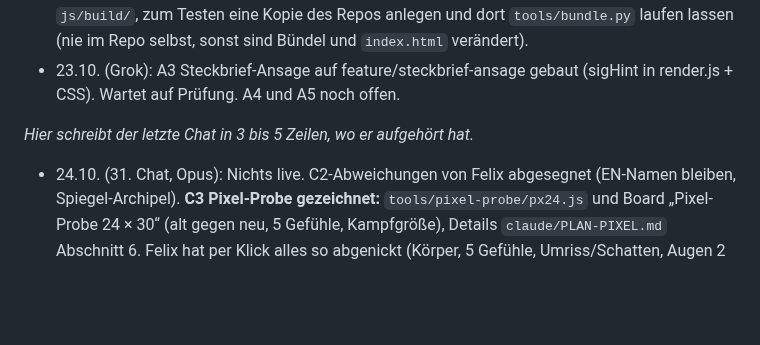
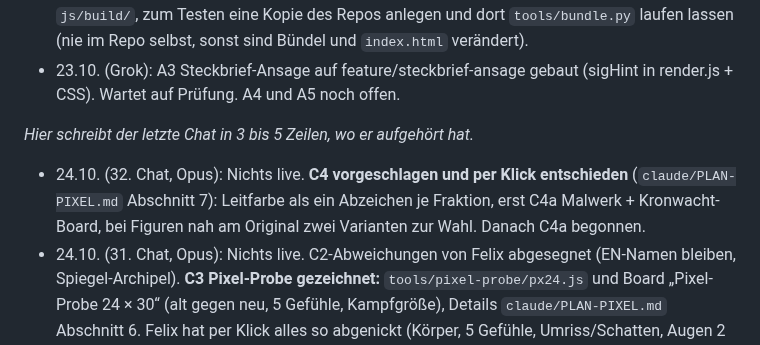
Before and after one commit to flexibeel/Grandline, a Markdown page: claude/FAHRPLAN.md, the part around the change. GitHub-like rendering; blank space fills up the shorter version.

```diff
--- a/claude/FAHRPLAN.md
+++ b/claude/FAHRPLAN.md
@@ -278,6 +278,7 @@ Beide kamen von Jan, Entscheidung liegt bei Felix. Jan hat per Klick gewählt: *
 - 23.10. (Grok): A3 Steckbrief-Ansage auf feature/steckbrief-ansage gebaut (sigHint in render.js + CSS). Wartet auf Prüfung. A4 und A5 noch offen.
 
 _Hier schreibt der letzte Chat in 3 bis 5 Zeilen, wo er aufgehört hat._
+- 24.10. (32. Chat, Opus): Nichts live. **C4 vorgeschlagen und per Klick entschieden** (`claude/PLAN-PIXEL.md` Abschnitt 7): Leitfarbe als ein Abzeichen je Fraktion, erst C4a Malwerk + Kronwacht-Board, bei Figuren nah am Original zwei Varianten zur Wahl. Danach C4a begonnen.
 - 24.10. (31. Chat, Opus): Nichts live. C2-Abweichungen von Felix abgesegnet (EN-Namen bleiben, Spiegel-Archipel). **C3 Pixel-Probe gezeichnet:** `tools/pixel-probe/px24.js` und Board „Pixel-Probe 24 × 30“ (alt gegen neu, 5 Gefühle, Kampfgröße), Details `claude/PLAN-PIXEL.md` Abschnitt 6. Felix hat per Klick alles so abgenickt (Körper, 5 Gefühle, Umriss/Schatten, Augen 2 × 3). Nächstes: C4 Looks pro Fraktion (Opus), erst kurz vorschlagen (Leitfarben, Reihenfolge, wie `px24.js` in `sprites.js` kommt), dabei Hüte/Masken/Zusätze im neuen Raster.
 - 24.10. (25. Chat, Opus): Nichts live (Hafen Häppchen A+B liegen auf `feature/hafen-gebaeude`, Grok baut Häppchen C nach A10 auf `feature/hafen-feinschliff`). **Weltbau Welle A gebaut** auf `feature/weltbau-a` (von `main`, keine Hafen-Dateien), siehe „Wartet“. Nächstes: Weltbau Welle B (Gegner und Bosse: `enemies.js`, `hunted.js`, `bossSigs`, Fähigkeiten-Namen), danach Sammel-Update A+B. Tipp: Prüfskript `tools/weltbau-check.py` um Liste B ergänzen.
 - 24.10. (24. Chat, Teil 3, Sonnet): **24b live** (ff `release/welt-erinnert` → `main`). Felix hatte keinen GitHub-Zugang am Handy und hat per Klick „ohne Test live“ gewählt. **Offen:** Sichttest auf thegreatline.de (ein Wiedersehen mit ⚓-Kopf und 💭, ein froh/erschöpft-Abzeichen im Ereignis-Ergebnis). Nächstes: Hafen Schritt 1 (Opus) oder F2.
```
Also changed, not shown: claude/PLAN-PIXEL.md (+6 -0 lines).
